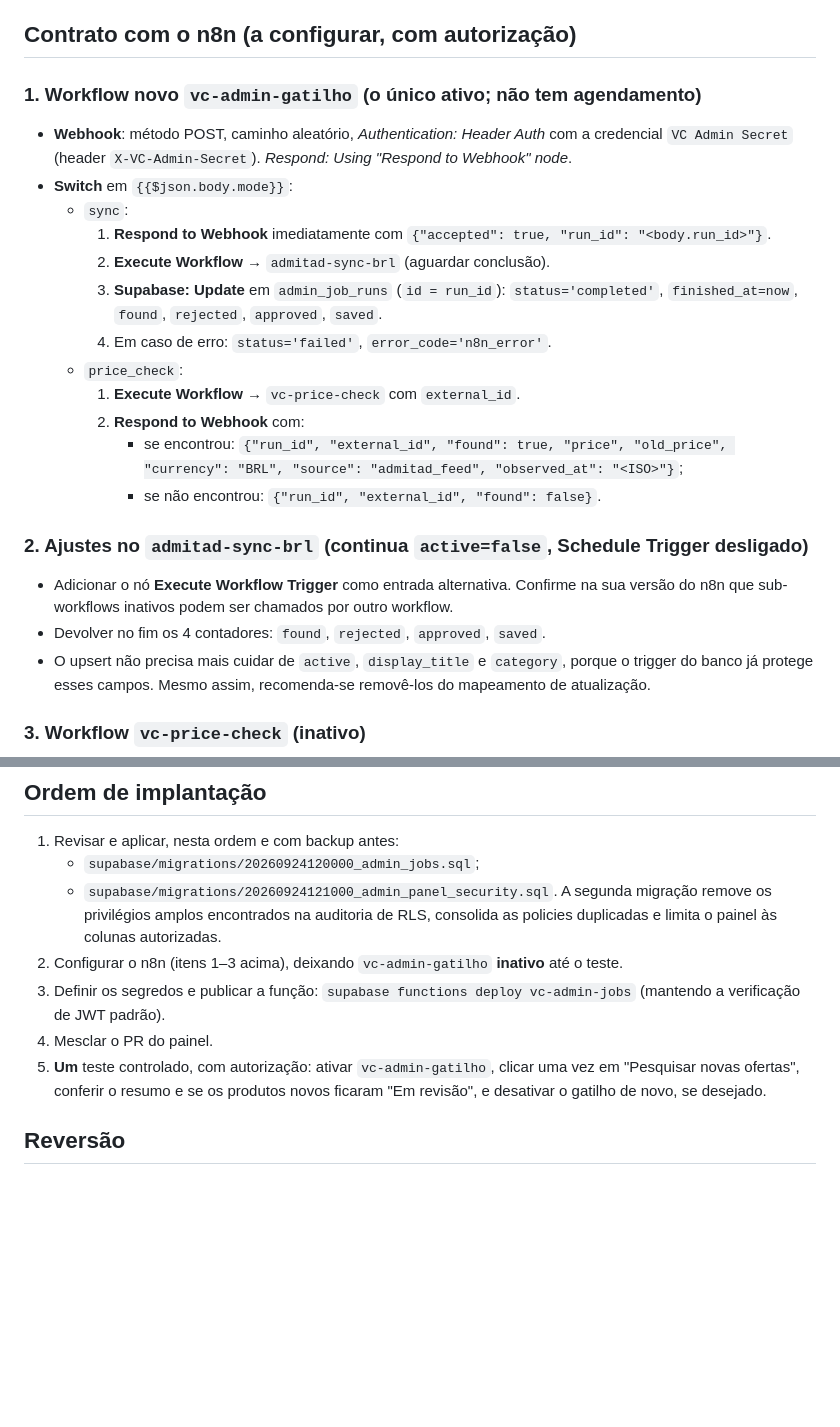
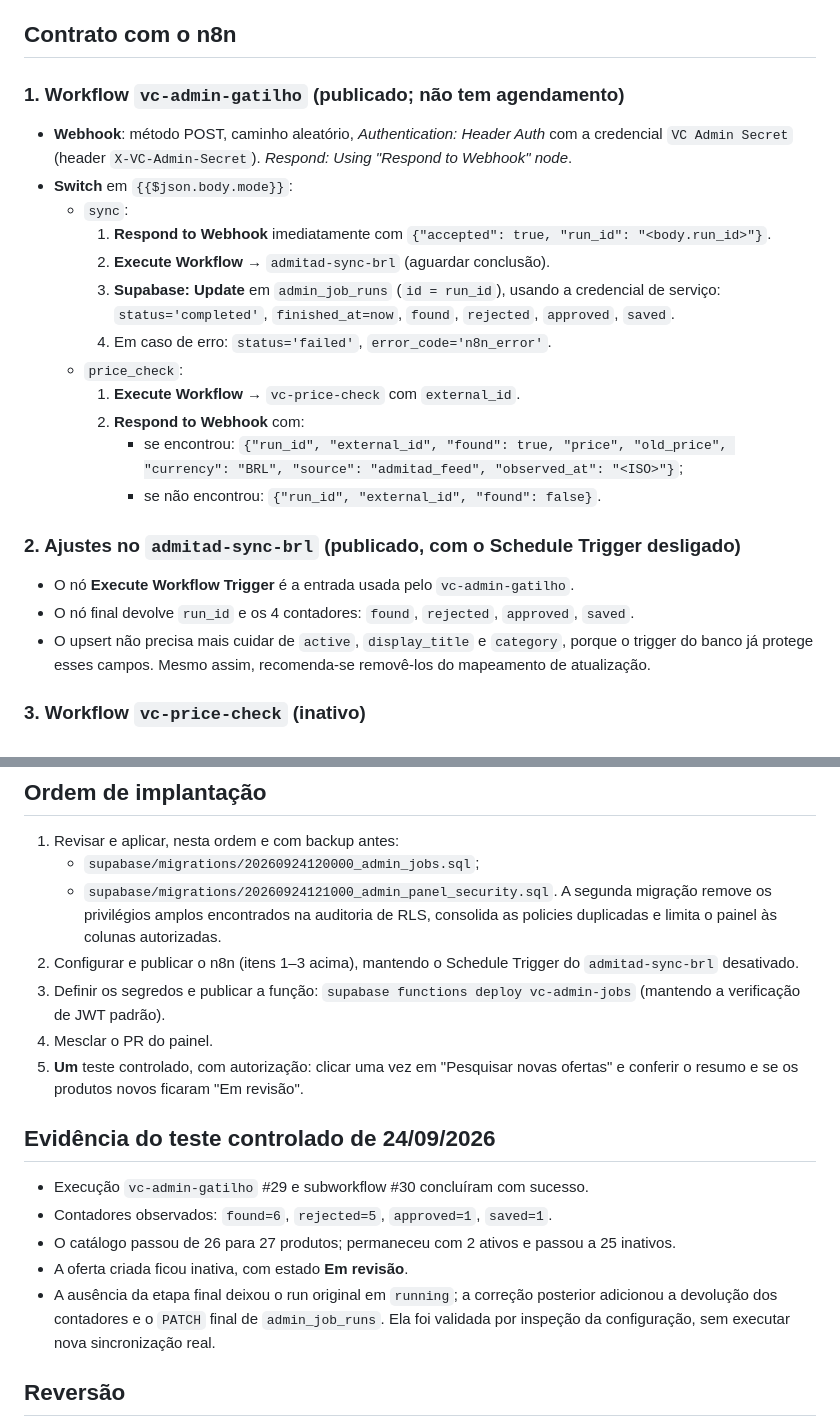
Before and after one commit to tiktokvyny-creator/vitrine-certa, a Markdown page: docs/vc-admin-jobs.md, 2 parts joined by grey strips. GitHub-like rendering; blank space fills up the shorter version.

Commit message:
docs(admin): registra finalização do job no n8n

```diff
--- a/docs/vc-admin-jobs.md
+++ b/docs/vc-admin-jobs.md
@@ -38,15 +38,15 @@ A fonte oficial conectada é o **feed Admitad "hot products"** (CSV, BRL, só it
 - Nada é raspado do AliExpress, e nenhum valor antigo do banco é usado como "confirmação".
 - A verificação de **todos** os ativos não foi implementada, porque aguarda autorização.
 
-## Contrato com o n8n (a configurar, com autorização)
+## Contrato com o n8n
 
-### 1. Workflow novo `vc-admin-gatilho` (o único ativo; não tem agendamento)
+### 1. Workflow `vc-admin-gatilho` (publicado; não tem agendamento)
 - **Webhook**: método POST, caminho aleatório, *Authentication: Header Auth* com a credencial `VC Admin Secret` (header `X-VC-Admin-Secret`). *Respond: Using "Respond to Webhook" node*.
 - **Switch** em `{{$json.body.mode}}`:
   - `sync`:
     1. **Respond to Webhook** imediatamente com `{"accepted": true, "run_id": "<body.run_id>"}`.
     2. **Execute Workflow** → `admitad-sync-brl` (aguardar conclusão).
-    3. **Supabase: Update** em `admin_job_runs` (`id = run_id`): `status='completed'`, `finished_at=now`, `found`, `rejected`, `approved`, `saved`.
+    3. **Supabase: Update** em `admin_job_runs` (`id = run_id`), usando a credencial de serviço: `status='completed'`, `finished_at=now`, `found`, `rejected`, `approved`, `saved`.
     4. Em caso de erro: `status='failed'`, `error_code='n8n_error'`.
   - `price_check`:
     1. **Execute Workflow** → `vc-price-check` com `external_id`.
@@ -54,9 +54,9 @@ A fonte oficial conectada é o **feed Admitad "hot products"** (CSV, BRL, só it
        - se encontrou: `{"run_id", "external_id", "found": true, "price", "old_price", "currency": "BRL", "source": "admitad_feed", "observed_at": "<ISO>"}`;
        - se não encontrou: `{"run_id", "external_id", "found": false}`.
 
-### 2. Ajustes no `admitad-sync-brl` (continua `active=false`, Schedule Trigger desligado)
-- Adicionar o nó **Execute Workflow Trigger** como entrada alternativa. Confirme na sua versão do n8n que sub-workflows inativos podem ser chamados por outro workflow.
-- Devolver no fim os 4 contadores: `found`, `rejected`, `approved`, `saved`.
+### 2. Ajustes no `admitad-sync-brl` (publicado, com o Schedule Trigger desligado)
+- O nó **Execute Workflow Trigger** é a entrada usada pelo `vc-admin-gatilho`.
+- O nó final devolve `run_id` e os 4 contadores: `found`, `rejected`, `approved`, `saved`.
 - O upsert não precisa mais cuidar de `active`, `display_title` e `category`, porque o trigger do banco já protege esses campos. Mesmo assim, recomenda-se removê-los do mapeamento de atualização.
 
 ### 3. Workflow `vc-price-check` (inativo)
@@ -84,10 +84,18 @@ Lê o mesmo feed (a URL do feed fica numa credencial ou variável do n8n, nunca
    - `supabase/migrations/20260924121000_admin_panel_security.sql`.
    A segunda migração remove os privilégios amplos encontrados na auditoria de RLS,
    consolida as policies duplicadas e limita o painel às colunas autorizadas.
-2. Configurar o n8n (itens 1–3 acima), deixando `vc-admin-gatilho` **inativo** até o teste.
+2. Configurar e publicar o n8n (itens 1–3 acima), mantendo o Schedule Trigger do `admitad-sync-brl` desativado.
 3. Definir os segredos e publicar a função: `supabase functions deploy vc-admin-jobs` (mantendo a verificação de JWT padrão).
 4. Mesclar o PR do painel.
-5. **Um** teste controlado, com autorização: ativar `vc-admin-gatilho`, clicar uma vez em "Pesquisar novas ofertas", conferir o resumo e se os produtos novos ficaram "Em revisão", e desativar o gatilho de novo, se desejado.
+5. **Um** teste controlado, com autorização: clicar uma vez em "Pesquisar novas ofertas" e conferir o resumo e se os produtos novos ficaram "Em revisão".
+
+## Evidência do teste controlado de 24/09/2026
+
+- Execução `vc-admin-gatilho` #29 e subworkflow #30 concluíram com sucesso.
+- Contadores observados: `found=6`, `rejected=5`, `approved=1`, `saved=1`.
+- O catálogo passou de 26 para 27 produtos; permaneceu com 2 ativos e passou a 25 inativos.
+- A oferta criada ficou inativa, com estado **Em revisão**.
+- A ausência da etapa final deixou o run original em `running`; a correção posterior adicionou a devolução dos contadores e o `PATCH` final de `admin_job_runs`. Ela foi validada por inspeção da configuração, sem executar nova sincronização real.
 
 ## Reversão
 - Painel: reverter o PR, ou fazer "Promote" do deploy anterior na Vercel.
```
Also changed, not shown: other parts of docs/vc-admin-jobs.md (+1 -1 lines).
